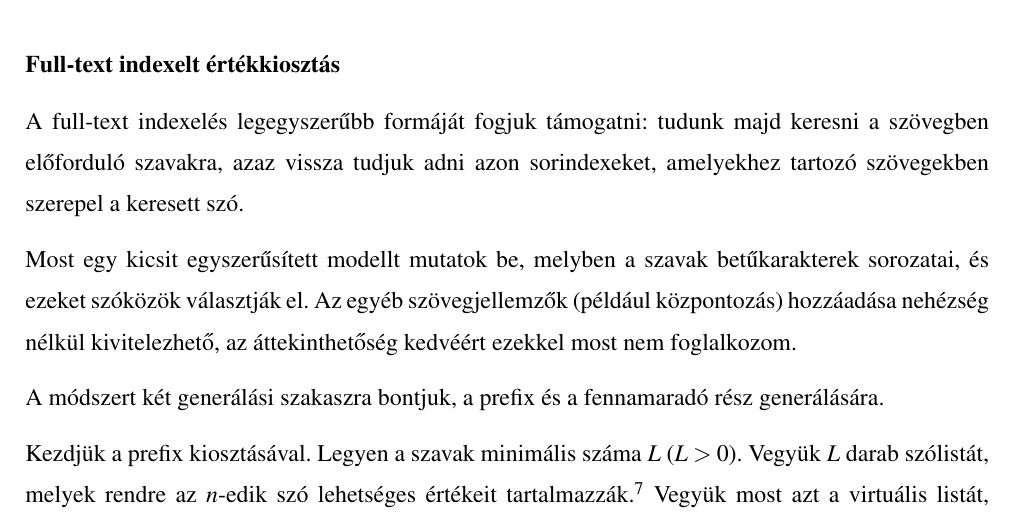
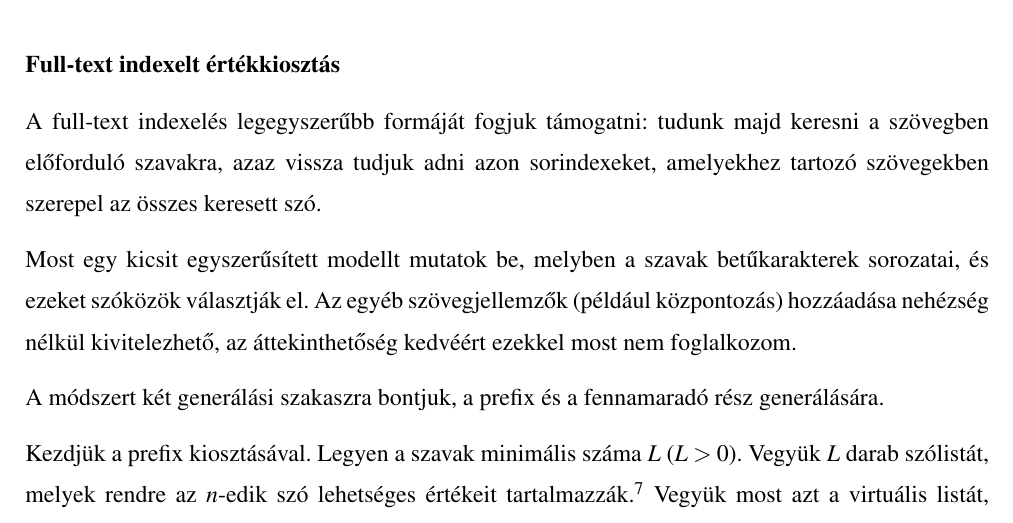
Before and after one commit to davidsusu/holodb-tdk, a LaTeX thesis (dolgozat/src/index.tex): part of page 28 of 33, cut so that both start at the same text. Compiled offline with pdfLaTeX.

Commit message:
Updated: 1 file changed, 1 insertion(+), 1 deletion(-)
M  dolgozat/src/index.tex

```diff
--- a/dolgozat/src/index.tex
+++ b/dolgozat/src/index.tex
@@ -1087,7 +1087,7 @@ Az ilyen típusú szöveggenerálás részletes bemutatása kimutat a jelen dolg
 A full-text indexelés legegyszerűbb formáját fogjuk támogatni:
 tudunk majd keresni a szövegben előforduló szavakra,
 azaz vissza tudjuk adni azon sorindexeket,
-amelyekhez tartozó szövegekben szerepel a keresett szó.
+amelyekhez tartozó szövegekben szerepel az összes keresett szó.
 
 Most egy kicsit egyszerűsített modellt mutatok be,
 melyben a szavak betűkarakterek sorozatai,
```
